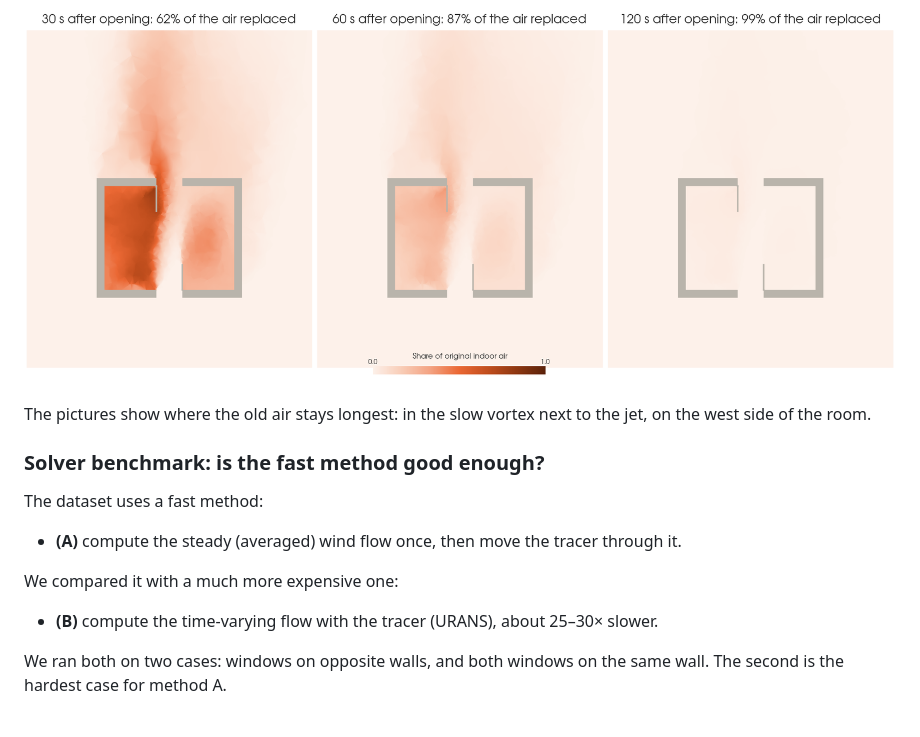
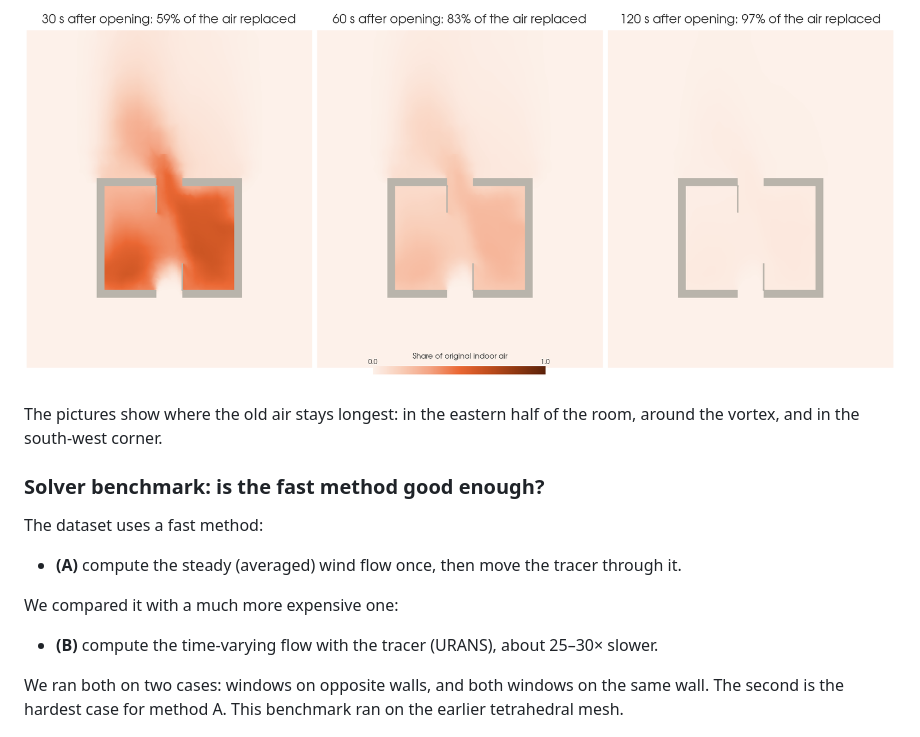
Before and after one commit to jvnvic/stosslueften, a Markdown page: README.md, the part around one of its changes. Rendered like a GitHub page; pictures changed too: docs/images/default_tracer.png.

```diff
--- a/README.md
+++ b/README.md
@@ -38,7 +38,7 @@ At the start, the room is full of "old" indoor air (a tracer with value 1), and
 
 ![Where the original indoor air is after 30, 60 and 120 s](docs/images/default_tracer.png)
 
-The pictures show where the old air stays longest: in the slow vortex next to the jet, on the west side of the room.
+The pictures show where the old air stays longest: in the eastern half of the room, around the vortex, and in the south-west corner.
 
 ### Solver benchmark: is the fast method good enough?
 
@@ -48,7 +48,7 @@ The dataset uses a fast method:
 We compared it with a much more expensive one:
 - **(B)** compute the time-varying flow with the tracer (URANS), about 25–30× slower.
 
-We ran both on two cases: windows on opposite walls, and both windows on the same wall. The second is the hardest case for method A.
+We ran both on two cases: windows on opposite walls, and both windows on the same wall. The second is the hardest case for method A. This benchmark ran on the earlier tetrahedral mesh.
 
 ![Benchmark, opposite walls](docs/images/benchmark_default.png)
 ![Benchmark, same wall](docs/images/benchmark_same_wall.png)
```
Also changed, not shown: other parts of README.md (+6 -6 lines), PLAN.md (+16 -1 lines), log.md (+16 -0 lines), docs/images/default.png, docs/images/default_curve.png, docs/images/default_flow.png, docs/images/layouts.png, 4 other files.
